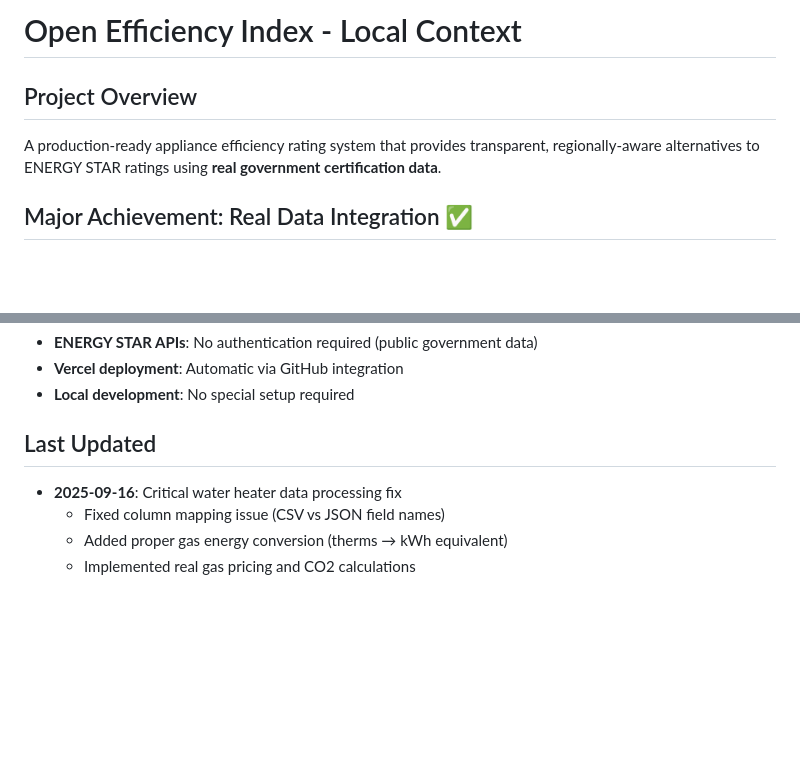
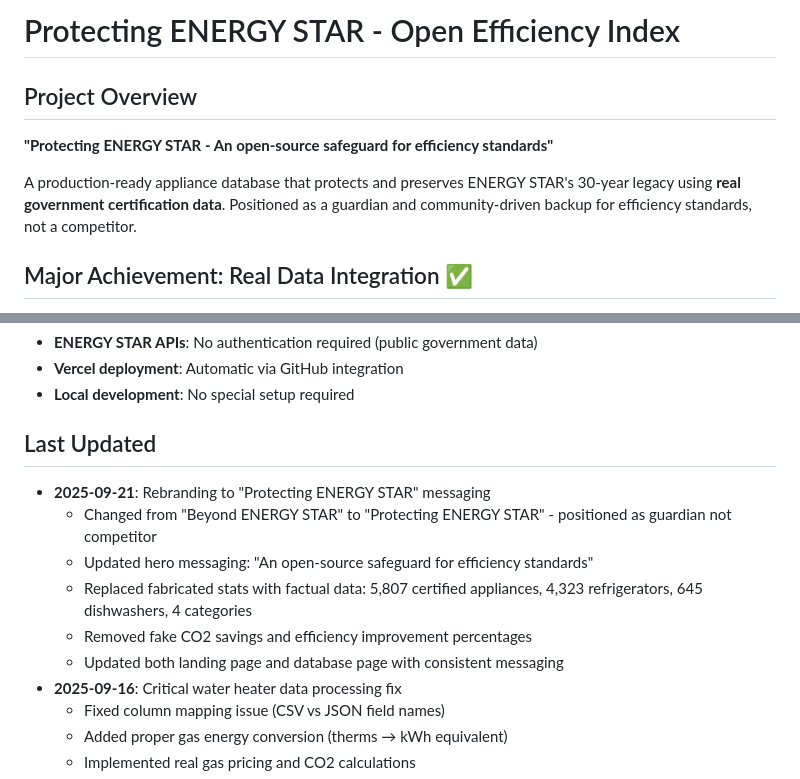
Before and after one commit to tom-jard/open-efficiency-index-deploy, a Markdown page: CLAUDE.md, 2 parts joined by grey strips. GitHub-like rendering; blank space fills up the shorter version.

```diff
--- a/CLAUDE.md
+++ b/CLAUDE.md
@@ -1,7 +1,9 @@
-# Open Efficiency Index - Local Context
+# Protecting ENERGY STAR - Open Efficiency Index
 
 ## Project Overview
-A production-ready appliance efficiency rating system that provides transparent, regionally-aware alternatives to ENERGY STAR ratings using **real government certification data**.
+**"Protecting ENERGY STAR - An open-source safeguard for efficiency standards"**
+
+A production-ready appliance database that protects and preserves ENERGY STAR's 30-year legacy using **real government certification data**. Positioned as a guardian and community-driven backup for efficiency standards, not a competitor.
 
 ## Major Achievement: Real Data Integration ✅
 **December 2024**: Successfully migrated from synthetic data to **5,807 real ENERGY STAR certified appliances** from official government APIs.
@@ -170,6 +172,12 @@ User Request → Vercel → api/index.js → api/data/*.json → Real ENERGY STA
 - **Local development**: No special setup required
 
 ## Last Updated
+- **2025-09-21**: Rebranding to "Protecting ENERGY STAR" messaging
+  - Changed from "Beyond ENERGY STAR" to "Protecting ENERGY STAR" - positioned as guardian not competitor
+  - Updated hero messaging: "An open-source safeguard for efficiency standards"
+  - Replaced fabricated stats with factual data: 5,807 certified appliances, 4,323 refrigerators, 645 dishwashers, 4 categories
+  - Removed fake CO2 savings and efficiency improvement percentages
+  - Updated both landing page and database page with consistent messaging
 - **2025-09-16**: Critical water heater data processing fix
   - Fixed column mapping issue (CSV vs JSON field names)
   - Added proper gas energy conversion (therms → kWh equivalent)
```
Also changed, not shown: README.md (+16 -15 lines).
